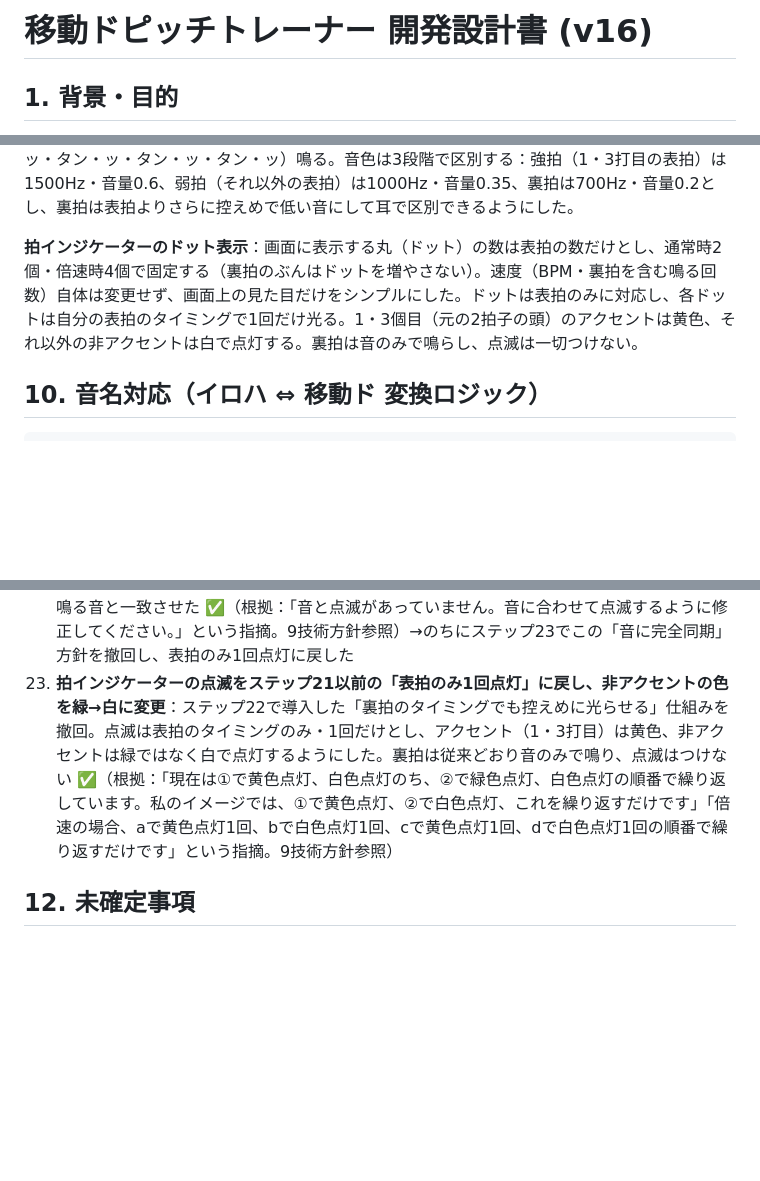
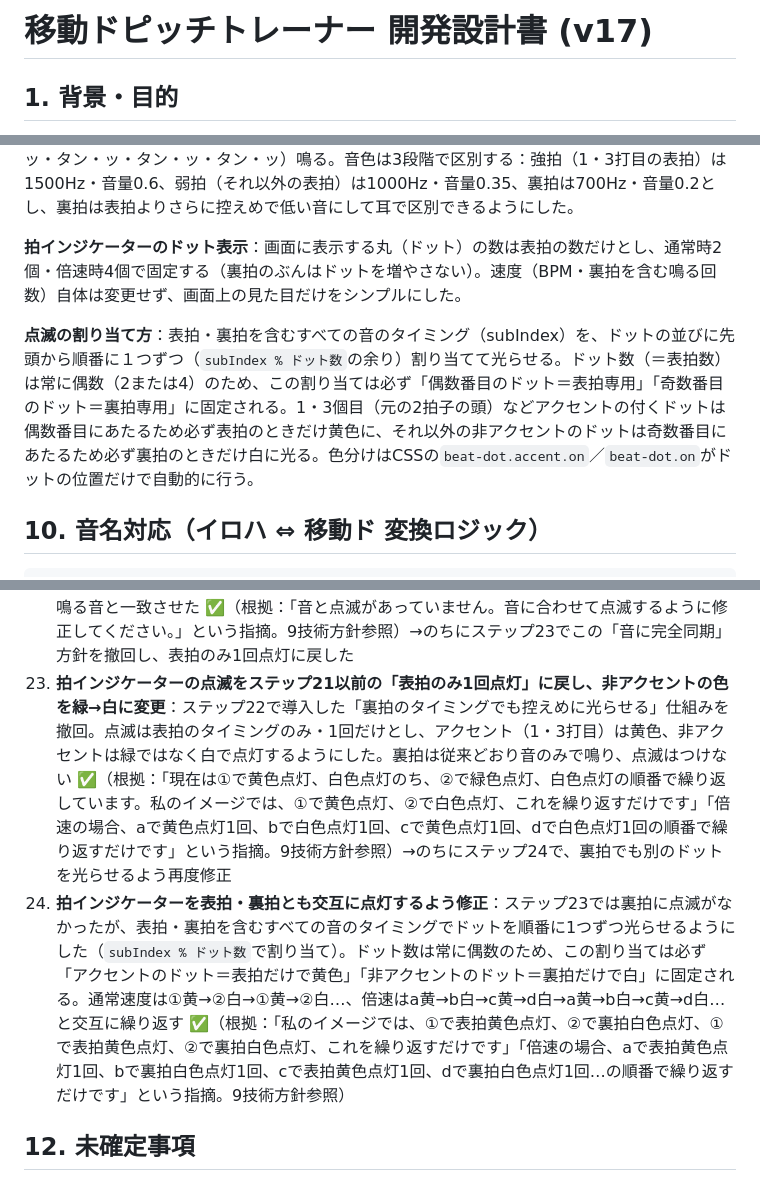
Before and after one commit to fujita-seiryu/my-app, a Markdown page: ボイトレアプリ/移動ドピッチトレーナー_開発設計書.md, 3 parts joined by grey strips. Drawn GitHub-style; blank space fills up the shorter version.

Commit message:
Revise development document for version update
Updated version number from v16 to v17 and revised metronome indicator functionality to synchronize with beats.

```diff
--- a/ボイトレアプリ/移動ドピッチトレーナー_開発設計書.md
+++ b/ボイトレアプリ/移動ドピッチトレーナー_開発設計書.md
@@ -1,4 +1,4 @@
-# 移動ドピッチトレーナー 開発設計書 (v16)
+# 移動ドピッチトレーナー 開発設計書 (v17)
 
 ## 1. 背景・目的
 
@@ -143,7 +143,9 @@
 
 **裏拍機能**：BPMの数値・意味（表拍の間隔）は変えずに、各表拍と表拍のちょうど中間に裏拍（オフビート）を1つ挟んで鳴らす。これにより実際に鳴る音の数は表拍数の2倍になり、通常時は表拍2回＋裏拍2回＝計4回（タン・ッ・タン・ッ）、倍速ON時は表拍4回＋裏拍4回＝計8回（タン・ッ・タン・ッ・タン・ッ・タン・ッ）鳴る。音色は3段階で区別する：強拍（1・3打目の表拍）は1500Hz・音量0.6、弱拍（それ以外の表拍）は1000Hz・音量0.35、裏拍は700Hz・音量0.2とし、裏拍は表拍よりさらに控えめで低い音にして耳で区別できるようにした。
 
-**拍インジケーターのドット表示**：画面に表示する丸（ドット）の数は表拍の数だけとし、通常時2個・倍速時4個で固定する（裏拍のぶんはドットを増やさない）。速度（BPM・裏拍を含む鳴る回数）自体は変更せず、画面上の見た目だけをシンプルにした。ドットは表拍のみに対応し、各ドットは自分の表拍のタイミングで1回だけ光る。1・3個目（元の2拍子の頭）のアクセントは黄色、それ以外の非アクセントは白で点灯する。裏拍は音のみで鳴らし、点滅は一切つけない。
+**拍インジケーターのドット表示**：画面に表示する丸（ドット）の数は表拍の数だけとし、通常時2個・倍速時4個で固定する（裏拍のぶんはドットを増やさない）。速度（BPM・裏拍を含む鳴る回数）自体は変更せず、画面上の見た目だけをシンプルにした。
+
+**点滅の割り当て方**：表拍・裏拍を含むすべての音のタイミング（subIndex）を、ドットの並びに先頭から順番に１つずつ（`subIndex % ドット数`の余り）割り当てて光らせる。ドット数（＝表拍数）は常に偶数（2または4）のため、この割り当ては必ず「偶数番目のドット＝表拍専用」「奇数番目のドット＝裏拍専用」に固定される。1・3個目（元の2拍子の頭）などアクセントの付くドットは偶数番目にあたるため必ず表拍のときだけ黄色に、それ以外の非アクセントのドットは奇数番目にあたるため必ず裏拍のときだけ白に光る。色分けはCSSの`beat-dot.accent.on`／`beat-dot.on`がドットの位置だけで自動的に行う。
 
 ## 10. 音名対応（イロハ ⇔ 移動ド 変換ロジック）
 
@@ -177,7 +179,8 @@
 20. **メトロノームに裏拍を追加**：BPMの数値・意味は変えずに各表拍の間に裏拍を1つ挟み、通常時・倍速時とも音数を2倍にした（通常4回・倍速8回） ✅（根拠：「今の基本と倍速、共に倍の回数を鳴らしてほしい」「bpmの数値に対して裏拍を入れてください」という要望。音色は強拍1500Hz/弱拍1000Hz/裏拍700Hzの3段階で区別。9技術方針参照）
 21. **拍インジケーターのドット数を表拍のみに変更**：速度・鳴る音の回数（裏拍含む）はステップ20のまま変更せず、画面に表示する丸の数だけを表拍の数（通常2個・倍速4個）に戻した ✅（根拠：「現在は通常速度でタンが4回表示、倍速でタンが8回表示されています。速度は今のままで良いので、画面に表示される丸の数を通常速度で２個、倍速で４個に変更しなさい」という要望。裏拍は音のみで鳴らしドットは光らせない。9技術方針参照）→のちにステップ22で裏拍のタイミングでも同じドットを控えめに光らせるよう修正
 22. **拍インジケーターの点滅を音に同期するよう修正**：ステップ21で裏拍を画面に表示しなくした結果、音（表拍・裏拍とも計4回/8回）と点滅（表拍のみ2回/4回）のタイミングが合わなくなっていた問題を修正。ドットの数は表拍のみ（通常2個・倍速4個）のまま変えず、各ドットが自分の表拍で明るく、直後の裏拍で控えめに光るようにし、点滅の回数・タイミングを実際に鳴る音と一致させた ✅（根拠：「音と点滅があっていません。音に合わせて点滅するように修正してください。」という指摘。9技術方針参照）→のちにステップ23でこの「音に完全同期」方針を撤回し、表拍のみ1回点灯に戻した
-23. **拍インジケーターの点滅をステップ21以前の「表拍のみ1回点灯」に戻し、非アクセントの色を緑→白に変更**：ステップ22で導入した「裏拍のタイミングでも控えめに光らせる」仕組みを撤回。点滅は表拍のタイミングのみ・1回だけとし、アクセント（1・3打目）は黄色、非アクセントは緑ではなく白で点灯するようにした。裏拍は従来どおり音のみで鳴り、点滅はつけない ✅（根拠：「現在は①で黄色点灯、白色点灯のち、②で緑色点灯、白色点灯の順番で繰り返しています。私のイメージでは、①で黄色点灯、②で白色点灯、これを繰り返すだけです」「倍速の場合、aで黄色点灯1回、bで白色点灯1回、cで黄色点灯1回、dで白色点灯1回の順番で繰り返すだけです」という指摘。9技術方針参照）
+23. **拍インジケーターの点滅をステップ21以前の「表拍のみ1回点灯」に戻し、非アクセントの色を緑→白に変更**：ステップ22で導入した「裏拍のタイミングでも控えめに光らせる」仕組みを撤回。点滅は表拍のタイミングのみ・1回だけとし、アクセント（1・3打目）は黄色、非アクセントは緑ではなく白で点灯するようにした。裏拍は従来どおり音のみで鳴り、点滅はつけない ✅（根拠：「現在は①で黄色点灯、白色点灯のち、②で緑色点灯、白色点灯の順番で繰り返しています。私のイメージでは、①で黄色点灯、②で白色点灯、これを繰り返すだけです」「倍速の場合、aで黄色点灯1回、bで白色点灯1回、cで黄色点灯1回、dで白色点灯1回の順番で繰り返すだけです」という指摘。9技術方針参照）→のちにステップ24で、裏拍でも別のドットを光らせるよう再度修正
+24. **拍インジケーターを表拍・裏拍とも交互に点灯するよう修正**：ステップ23では裏拍に点滅がなかったが、表拍・裏拍を含むすべての音のタイミングでドットを順番に1つずつ光らせるようにした（`subIndex % ドット数`で割り当て）。ドット数は常に偶数のため、この割り当ては必ず「アクセントのドット＝表拍だけで黄色」「非アクセントのドット＝裏拍だけで白」に固定される。通常速度は①黄→②白→①黄→②白…、倍速はa黄→b白→c黄→d白→a黄→b白→c黄→d白…と交互に繰り返す ✅（根拠：「私のイメージでは、①で表拍黄色点灯、②で裏拍白色点灯、①で表拍黄色点灯、②で裏拍白色点灯、これを繰り返すだけです」「倍速の場合、aで表拍黄色点灯1回、bで裏拍白色点灯1回、cで表拍黄色点灯1回、dで裏拍白色点灯1回…の順番で繰り返すだけです」という指摘。9技術方針参照）
 
 ## 12. 未確定事項
 
```
Also changed, not shown: other parts of ボイトレアプリ/移動ドピッチトレーナー_開発設計書.md (+2 -2 lines).
